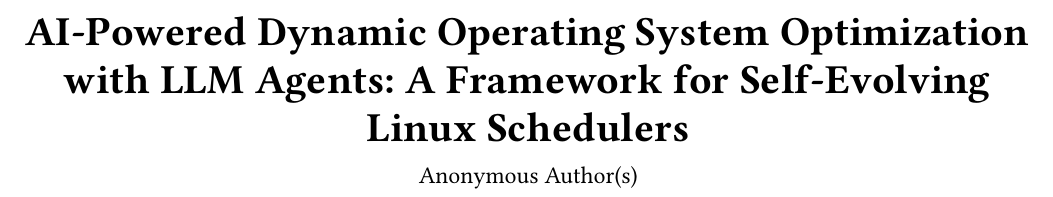
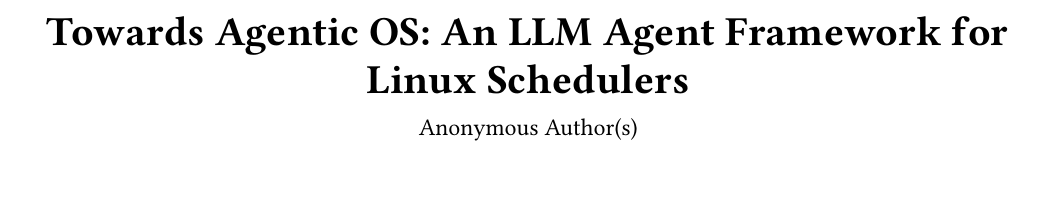
Before and after one commit to yunwei37/SchedCP-paper, a LaTeX paper (sample-sigconf.tex): part of page 1 of 29, cut at the place of the change. Compiled offline with pdfLaTeX.

Commit message:
Updates from Overleaf

```diff
--- a/sample-sigconf.tex
+++ b/sample-sigconf.tex
@@ -102,7 +102,7 @@
 %%
 %% The "title" command has an optional parameter,
 %% allowing the author to define a "short title" to be used in page headers.
-\title{AI-Powered Dynamic Operating System Optimization with LLM Agents: A Framework for Self-Evolving Linux Schedulers}
+\title{Towards Agentic OS: An LLM Agent Framework for Linux Schedulers}
 
 %%
 %% The "author" command and its associated commands are used to define
@@ -140,35 +140,35 @@
 % %% The code below is generated by the tool at http://dl.acm.org/ccs.cfm.
 % %% Please copy and paste the code instead of the example below.
 % %%
-\begin{CCSXML}
-<ccs2012>
- <concept>
-  <concept_id>10010147.10010178.10010187</concept_id>
-  <concept_desc>Computing methodologies~Artificial intelligence</concept_desc>
-  <concept_significance>500</concept_significance>
- </concept>
- <concept>
-  <concept_id>10002978.10003006.10003008</concept_id>
-  <concept_desc>Software and its engineering~Operating systems</concept_desc>
-  <concept_significance>300</concept_significance>
- </concept>
- <concept>
-  <concept_id>10002978.10003006.10003008.10003010</concept_id>
-  <concept_desc>Software and its engineering~Process scheduling</concept_desc>
-  <concept_significance>500</concept_significance>
- </concept>
- <concept>
-  <concept_id>10003033.10003083.10003095</concept_id>
-  <concept_desc>Networks~Cloud computing</concept_desc>
-  <concept_significance>100</concept_significance>
- </concept>
-</ccs2012>
-\end{CCSXML}
+% \begin{CCSXML}
+% <ccs2012>
+%  <concept>
+%   <concept_id>10010147.10010178.10010187</concept_id>
+%   <concept_desc>Computing methodologies~Artificial intelligence</concept_desc>
+%   <concept_significance>500</concept_significance>
+%  </concept>
+%  <concept>
+%   <concept_id>10002978.10003006.10003008</concept_id>
+%   <concept_desc>Software and its engineering~Operating systems</concept_desc>
+%   <concept_significance>300</concept_significance>
+%  </concept>
+%  <concept>
+%   <concept_id>10002978.10003006.10003008.10003010</concept_id>
+%   <concept_desc>Software and its engineering~Process scheduling</concept_desc>
+%   <concept_significance>500</concept_significance>
+%  </concept>
+%  <concept>
+%   <concept_id>10003033.10003083.10003095</concept_id>
+%   <concept_desc>Networks~Cloud computing</concept_desc>
+%   <concept_significance>100</concept_significance>
+%  </concept>
+% </ccs2012>
+% \end{CCSXML}
 
-\ccsdesc[500]{Computing methodologies~Artificial intelligence}
-\ccsdesc[300]{Software and its engineering~Operating systems}
-\ccsdesc[500]{Software and its engineering~Process scheduling}
-\ccsdesc[100]{Networks~Cloud computing}
+% \ccsdesc[500]{Computing methodologies~Artificial intelligence}
+% \ccsdesc[300]{Software and its engineering~Operating systems}
+% \ccsdesc[500]{Software and its engineering~Process scheduling}
+% \ccsdesc[100]{Networks~Cloud computing}
 
 %%
 %% Keywords. The author(s) should pick words that accurately describe
```
Also changed, not shown: sample-sigconf.tex (6 more changed lines).
